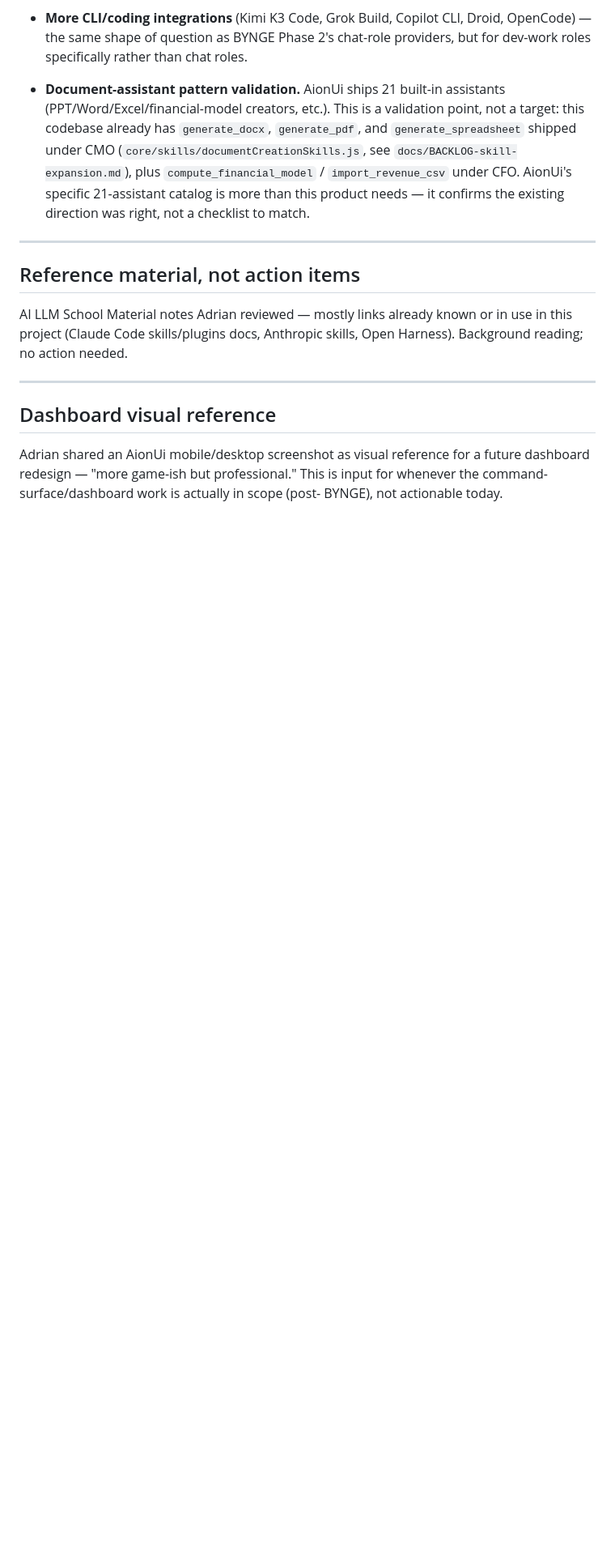
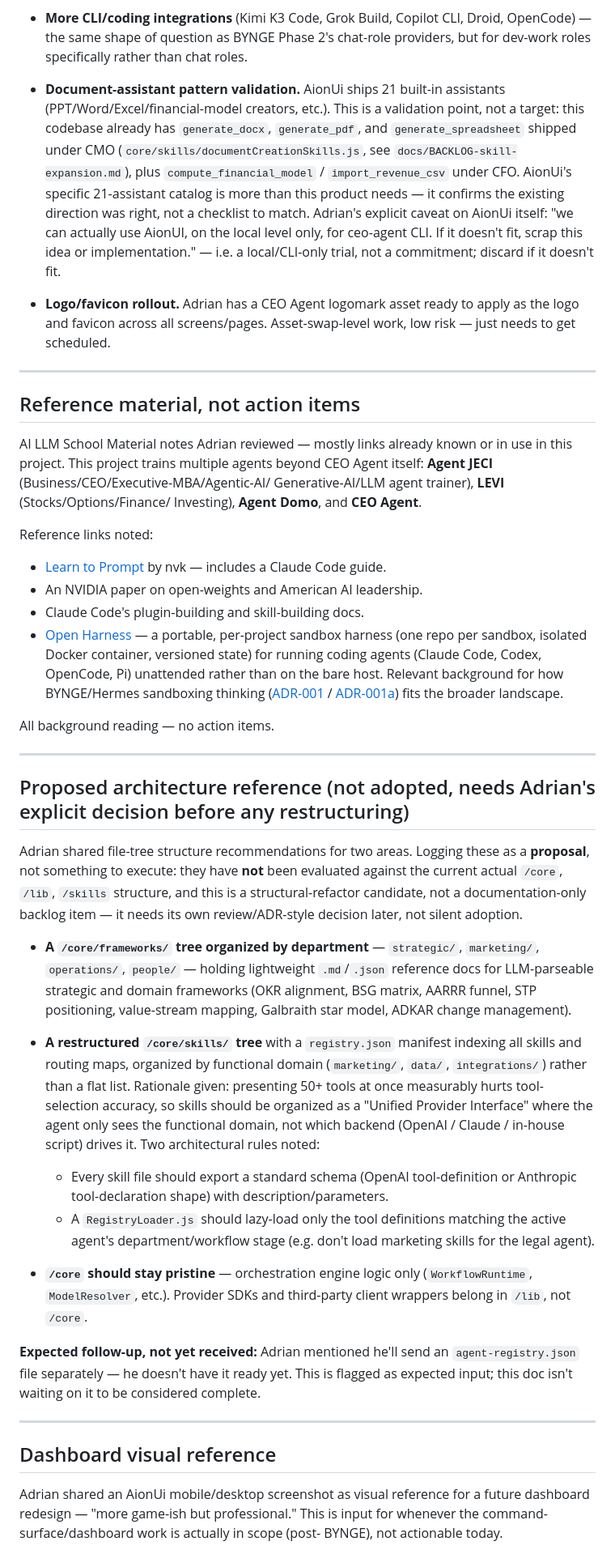
Before and after one commit to tradersurfer/ceo-agent, a Markdown page: docs/BACKLOG-vision.md, the part around one of its changes. Shown at 81% size. GitHub-like rendering; blank space fills up the shorter version.

Commit message:
Fill in BACKLOG-vision.md placeholders with Adrian's follow-up notes
- Replace the local-inference placeholder with the real LocalAI >
  Ollama > LM Studio priority analysis and integration approach.
- Expand the AI LLM School Material section with the actual agents
  trained (Agent JECI, LEVI, Agent Domo, CEO Agent) and reference
  links (Learn to Prompt, an NVIDIA open-weights paper, Claude Code
  plugin/skill docs, Open Harness).
- Add a logo/favicon rollout item under low-risk/future-scoping.
- Preserve Adrian's explicit "local/CLI-only trial, discard if it
  doesn't fit" caveat on the AionUi document-assistant validation note.
- Add a new "Proposed architecture reference" section logging Adrian's
  /core/frameworks and /core/skills restructuring proposal as a
  proposal only — not evaluated against the current structure, and
  gated on his explicit go/no-go before any restructuring work.

Co-Authored-By: Claude Sonnet 5 <noreply@anthropic.com>

```diff
--- a/docs/BACKLOG-vision.md
+++ b/docs/BACKLOG-vision.md
@@ -126,15 +153,83 @@ this backlog note.
   `docs/BACKLOG-skill-expansion.md`), plus `compute_financial_model` /
   `import_revenue_csv` under CFO. AionUi's specific 21-assistant catalog is
   more than this product needs — it confirms the existing direction was
-  right, not a checklist to match.
+  right, not a checklist to match. Adrian's explicit caveat on AionUi
+  itself: "we can actually use AionUI, on the local level only, for
+  ceo-agent CLI. If it doesn't fit, scrap this idea or implementation." —
+  i.e. a local/CLI-only trial, not a commitment; discard if it doesn't fit.
+
+- **Logo/favicon rollout.** Adrian has a CEO Agent logomark asset ready to
+  apply as the logo and favicon across all screens/pages. Asset-swap-level
+  work, low risk — just needs to get scheduled.
 
 ---
 
 ## Reference material, not action items
 
 AI LLM School Material notes Adrian reviewed — mostly links already known
-or in use in this project (Claude Code skills/plugins docs, Anthropic
-skills, Open Harness). Background reading; no action needed.
+or in use in this project. This project trains multiple agents beyond CEO
+Agent itself: **Agent JECI** (Business/CEO/Executive-MBA/Agentic-AI/
+Generative-AI/LLM agent trainer), **LEVI** (Stocks/Options/Finance/
+Investing), **Agent Domo**, and **CEO Agent**.
+
+Reference links noted:
+
+- [Learn to Prompt](https://learntoprompt.org) by nvk — includes a Claude
+  Code guide.
+- An NVIDIA paper on open-weights and American AI leadership.
+- Claude Code's plugin-building and skill-building docs.
+- [Open Harness](https://github.com/mifunedev/openharness) — a portable,
+  per-project sandbox harness (one repo per sandbox, isolated Docker
+  container, versioned state) for running coding agents (Claude Code,
+  Codex, OpenCode, Pi) unattended rather than on the bare host. Relevant
+  background for how BYNGE/Hermes sandboxing thinking
+  ([ADR-001](./adr/ADR-001-hermes-sandboxed-execution.md) /
+  [ADR-001a](./adr/ADR-001a-hermes-gateway-client-model.md)) fits the
+  broader landscape.
+
+All background reading — no action items.
+
+---
+
+## Proposed architecture reference (not adopted, needs Adrian's explicit decision before any restructuring)
+
+Adrian shared file-tree structure recommendations for two areas. Logging
+these as a **proposal**, not something to execute: they have **not** been
+evaluated against the current actual `/core`, `/lib`, `/skills` structure,
+and this is a structural-refactor candidate, not a documentation-only
+backlog item — it needs its own review/ADR-style decision later, not
+silent adoption.
+
+- **A `/core/frameworks/` tree organized by department** —
+  `strategic/`, `marketing/`, `operations/`, `people/` — holding
+  lightweight `.md`/`.json` reference docs for LLM-parseable strategic and
+  domain frameworks (OKR alignment, BSG matrix, AARRR funnel, STP
+  positioning, value-stream mapping, Galbraith star model, ADKAR change
+  management).
+
+- **A restructured `/core/skills/` tree** with a `registry.json` manifest
+  indexing all skills and routing maps, organized by functional domain
+  (`marketing/`, `data/`, `integrations/`) rather than a flat list.
+  Rationale given: presenting 50+ tools at once measurably hurts
+  tool-selection accuracy, so skills should be organized as a "Unified
+  Provider Interface" where the agent only sees the functional domain, not
+  which backend (OpenAI / Claude / in-house script) drives it. Two
+  architectural rules noted:
+  - Every skill file should export a standard schema (OpenAI
+    tool-definition or Anthropic tool-declaration shape) with
+    description/parameters.
+  - A `RegistryLoader.js` should lazy-load only the tool definitions
+    matching the active agent's department/workflow stage (e.g. don't load
+    marketing skills for the legal agent).
+
+- **`/core` should stay pristine** — orchestration engine logic only
+  (`WorkflowRuntime`, `ModelResolver`, etc.). Provider SDKs and
+  third-party client wrappers belong in `/lib`, not `/core`.
+
+**Expected follow-up, not yet received:** Adrian mentioned he'll send an
+`agent-registry.json` file separately — he doesn't have it ready yet. This
+is flagged as expected input; this doc isn't waiting on it to be
+considered complete.
 
 ---
 
```
Also changed, not shown: other parts of docs/BACKLOG-vision.md (+34 -7 lines).
